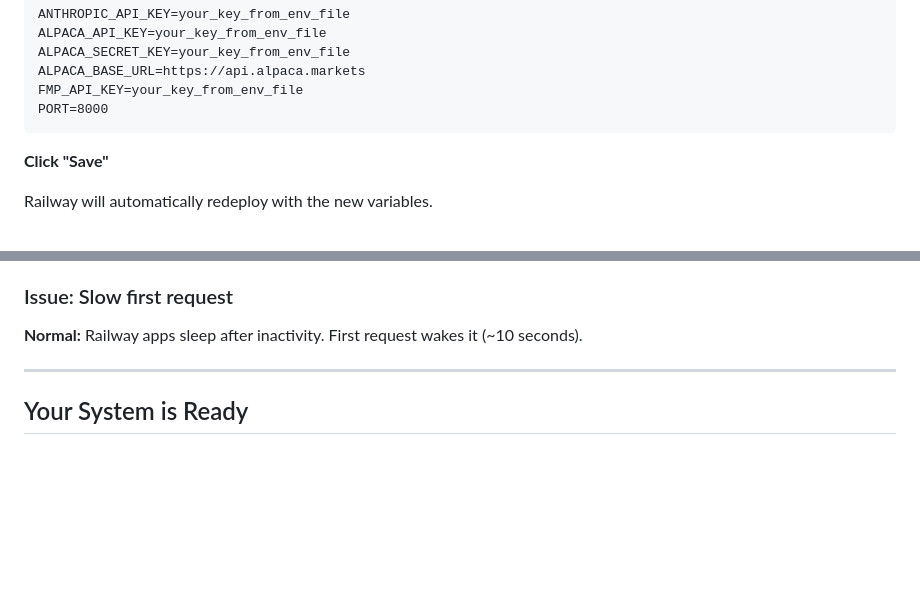
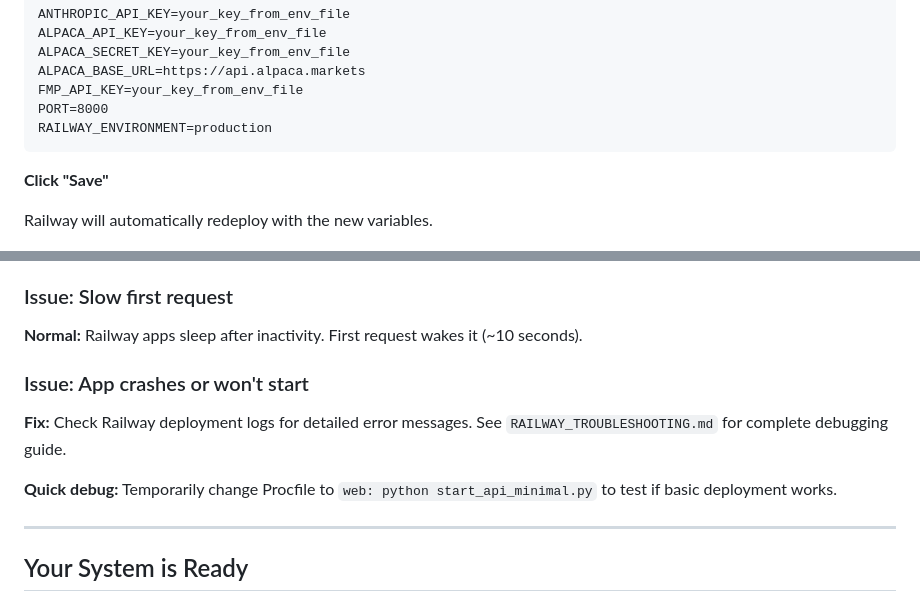
Before and after one commit to cppt7094/microcap_agent, a Markdown page: DEPLOY_NOW.md, 2 parts joined by grey strips. Rendered like a GitHub page; blank space fills up the shorter version.

Commit message:
Add RAILWAY_ENVIRONMENT variable to deployment docs

````diff
--- a/DEPLOY_NOW.md
+++ b/DEPLOY_NOW.md
@@ -39,6 +39,7 @@ ALPACA_SECRET_KEY=your_key_from_env_file
 ALPACA_BASE_URL=https://api.alpaca.markets
 FMP_API_KEY=your_key_from_env_file
 PORT=8000
+RAILWAY_ENVIRONMENT=production
 ```
 
 **Click "Save"**
@@ -146,6 +147,11 @@ Look for:
 
 ### Issue: Slow first request
 **Normal:** Railway apps sleep after inactivity. First request wakes it (~10 seconds).
+
+### Issue: App crashes or won't start
+**Fix:** Check Railway deployment logs for detailed error messages. See `RAILWAY_TROUBLESHOOTING.md` for complete debugging guide.
+
+**Quick debug:** Temporarily change Procfile to `web: python start_api_minimal.py` to test if basic deployment works.
 
 ---
 
````
